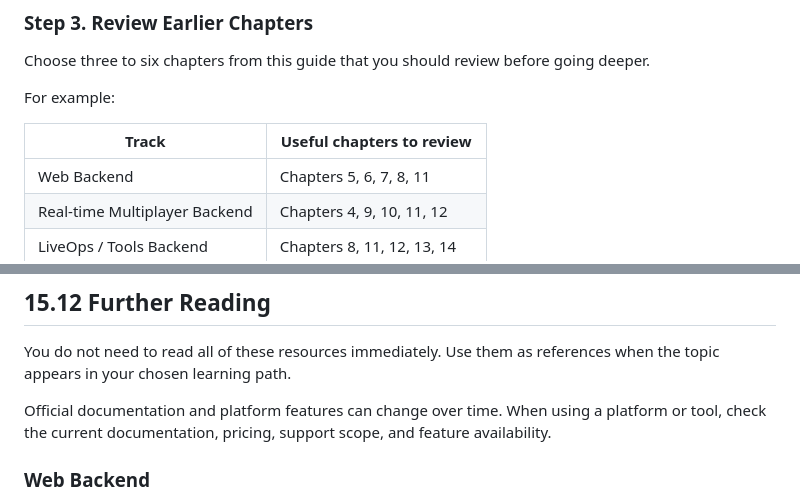
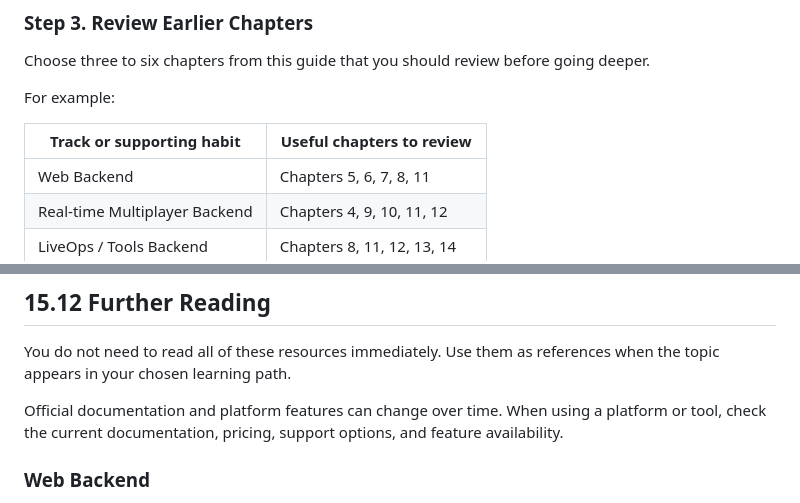
Before and after one commit to Feverbypassion/Understanding-the-Backend-Development-Fundamentals, a Markdown page: docs/15_future_of_backend_and_learning_paths.md, 2 parts joined by grey strips. Drawn GitHub-style.

```diff
--- a/docs/15_future_of_backend_and_learning_paths.md
+++ b/docs/15_future_of_backend_and_learning_paths.md
@@ -835,7 +835,7 @@ Choose three to six chapters from this guide that you should review before going
 
 For example:
 
-| Track | Useful chapters to review |
+| Track or supporting habit | Useful chapters to review |
 |---|---|
 | Web Backend | Chapters 5, 6, 7, 8, 11 |
 | Real-time Multiplayer Backend | Chapters 4, 9, 10, 11, 12 |
@@ -1161,7 +1161,7 @@ Cloud / Infrastructure focuses on where backend systems run, how clients reach t
 
 You do not need to read all of these resources immediately. Use them as references when the topic appears in your chosen learning path.
 
-Official documentation and platform features can change over time. When using a platform or tool, check the current documentation, pricing, support scope, and feature availability.
+Official documentation and platform features can change over time. When using a platform or tool, check the current documentation, pricing, support options, and feature availability.
 
 ### Web Backend
 
```
Also changed, not shown: other parts of docs/15_future_of_backend_and_learning_paths.md (+10 -10 lines).
